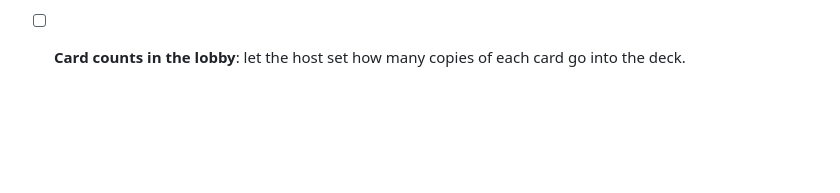
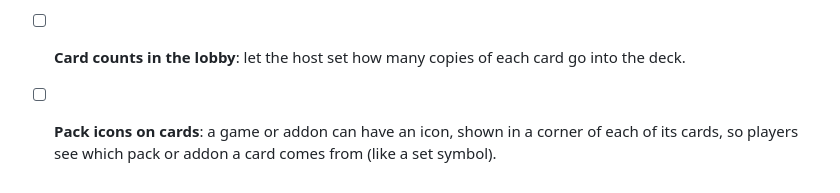
Before and after one commit to KaNaDaAT/card-lobby, a Markdown page: docs/ROADMAP.md, the part around the change. Rendered like a GitHub page; blank space fills up the shorter version.

Commit message:
Note pack icons on cards in the playtest feedback
Co-Authored-By: Claude Opus 5.5 <noreply@anthropic.com>
Claude-Session: https://claude.ai/code/session_01RtEsXQXSpNVYjf2mDiEnpe

```diff
--- a/docs/ROADMAP.md
+++ b/docs/ROADMAP.md
@@ -151,3 +151,5 @@ Noted after the first games with friends. Not started yet.
   you choose where it goes back. Check what goes wrong.
 - [ ] **Card counts in the lobby**: let the host set how many copies of each card go into the
   deck.
+- [ ] **Pack icons on cards**: a game or addon can have an icon, shown in a corner of each of
+  its cards, so players see which pack or addon a card comes from (like a set symbol).
```
